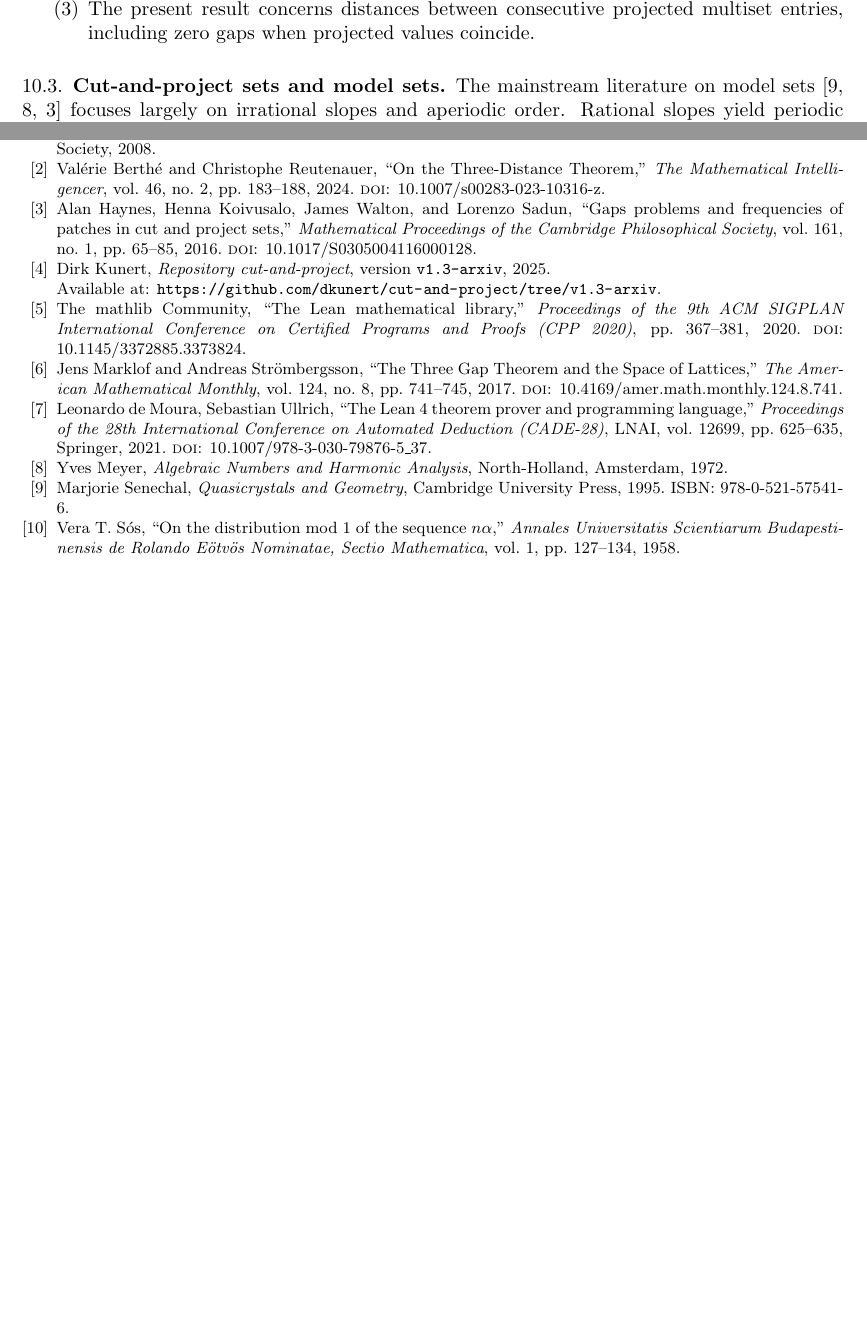
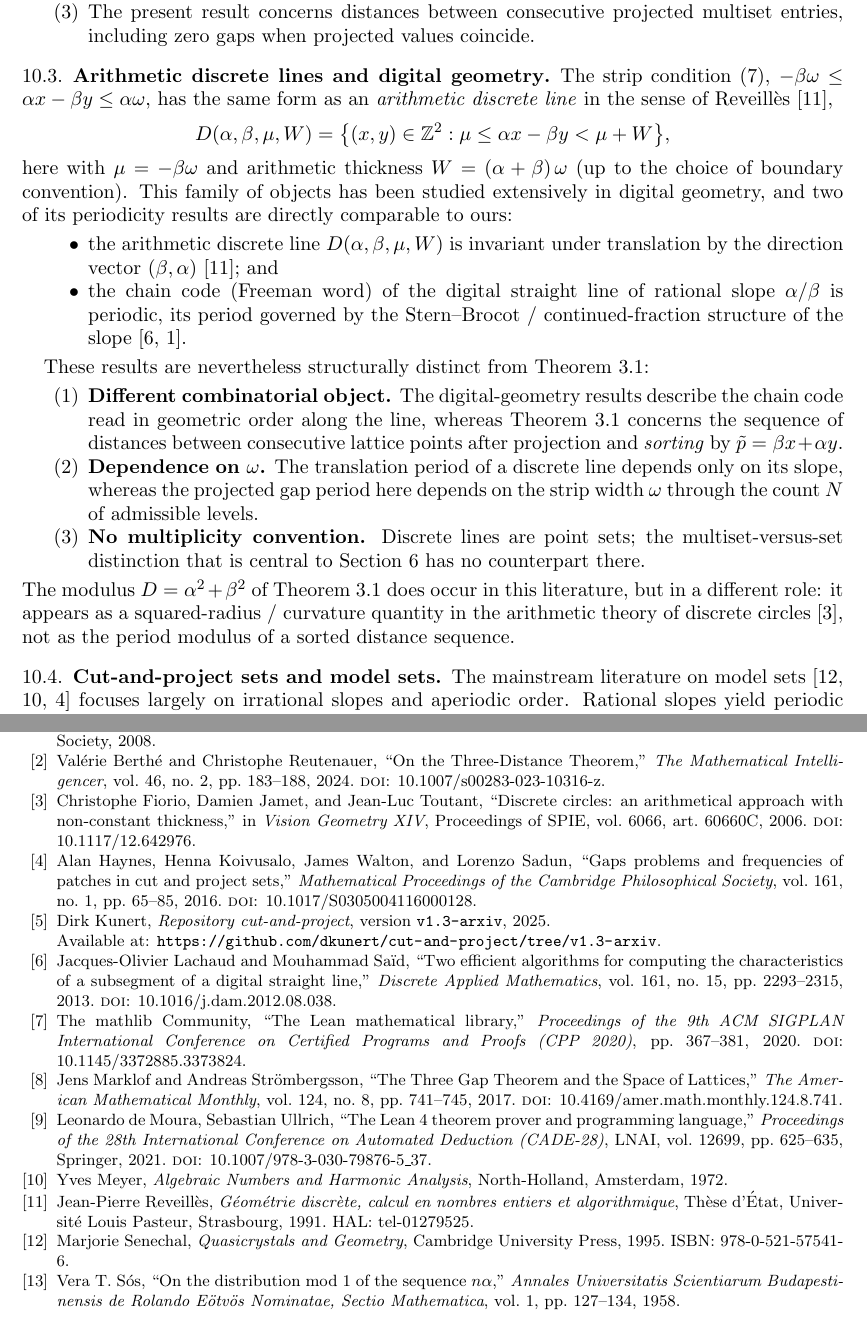
Before and after one commit to dkunert/cut-and-project, a LaTeX paper (LaTeX/rational_cut_and_project_gap_periods.tex): two parts of pages 17 and 18 of 18, joined at a grey line, cut so that both start at the same text, the shorter picture padded with empty space. Compiled offline with pdfLaTeX.

Commit message:
Add digital-geometry related-work subsection and fix prior-art references
Paper (rational_cut_and_project_gap_periods.tex):
- New "Arithmetic discrete lines and digital geometry" subsection in
  Related Literature, relating the strip condition to Reveillès'
  arithmetic discrete lines and delimiting Theorem 1 from the digital-
  geometry periodicity results (sorted projected gap sequence vs. chain
  code, omega-dependence via N, multiset/set distinction). Notes that
  D = alpha^2+beta^2 appears there as a curvature quantity, not a period
  modulus.
- Add bibitems Reveilles1991, LachaudSaid2013, FiorioJametToutant2006,
  all bibliographically verified (CrossRef DOI 10.1016/j.dam.2012.08.038;
  SPIE art. 60660C, DOI 10.1117/12.642976; HAL tel-01279525).

research.tex (prior-art search log):
- Correct discrete-circles authorship Coeurjolly -> Fiorio/Jamet/Toutant.
- Fix Lachaud-Said DOI (...2012.07.013 -> ...2012.08.038) and add
  DAM 161(15):2293-2315 locator.

Co-Authored-By: Claude Opus 4.8 (1M context) <noreply@anthropic.com>

```diff
--- a/LaTeX/rational_cut_and_project_gap_periods.tex
+++ b/LaTeX/rational_cut_and_project_gap_periods.tex
@@ -1838,6 +1838,52 @@ The difference from Theorem~\ref{thm:main} is significant:
           coincide.
 \end{enumerate}
 
+\subsection{Arithmetic discrete lines and digital geometry}
+
+The strip condition~\eqref{eq:r_range},
+\(-\beta\omega \le \alpha x - \beta y \le \alpha\omega\), has the same form as
+an \emph{arithmetic discrete line} in the sense of
+Reveill\`{e}s~\cite{Reveilles1991},
+\[
+    D(\alpha,\beta,\mu,W)
+    = \bigl\{(x,y)\in\mathbb{Z}^2 : \mu \le \alpha x - \beta y < \mu + W\bigr\},
+\]
+here with \(\mu = -\beta\omega\) and arithmetic thickness
+\(W = (\alpha+\beta)\,\omega\) (up to the choice of boundary convention).
+This family of objects has been studied extensively in digital geometry, and
+two of its periodicity results are directly comparable to ours:
+\begin{itemize}
+    \item the arithmetic discrete line \(D(\alpha,\beta,\mu,W)\) is invariant
+          under translation by the direction vector \((\beta,\alpha)\)
+          \cite{Reveilles1991}; and
+    \item the chain code (Freeman word) of the digital straight line of
+          rational slope \(\alpha/\beta\) is periodic, its period governed by
+          the Stern--Brocot / continued-fraction structure of the slope
+          \cite{LachaudSaid2013, BerstelEtAl2008}.
+\end{itemize}
+
+These results are nevertheless structurally distinct from
+Theorem~\ref{thm:main}:
+\begin{enumerate}
+    \item \textbf{Different combinatorial object.} The digital-geometry
+          results describe the chain code read in geometric order along the
+          line, whereas Theorem~\ref{thm:main} concerns the sequence of
+          distances between consecutive lattice points after projection and
+          \emph{sorting} by \(\tilde{p} = \beta x + \alpha y\).
+    \item \textbf{Dependence on \(\omega\).} The translation period of a
+          discrete line depends only on its slope, whereas the projected gap
+          period here depends on the strip width~\(\omega\) through the
+          count~\(N\) of admissible levels.
+    \item \textbf{No multiplicity convention.} Discrete lines are point sets;
+          the multiset-versus-set distinction that is central to
+          Section~\ref{sec:setvalued} has no counterpart there.
+\end{enumerate}
+The modulus \(D = \alpha^2+\beta^2\) of Theorem~\ref{thm:main} does occur in
+this literature, but in a different role: it appears as a squared-radius /
+curvature quantity in the arithmetic theory of discrete
+circles~\cite{FiorioJametToutant2006}, not as the period modulus of a sorted
+distance sequence.
+
 \subsection{Cut-and-project sets and model sets}
 
 The mainstream literature on model sets~\cite{Senechal2009, Meyer1972,
@@ -1921,6 +1967,13 @@ Val\'{e}rie Berth\'{e} and Christophe Reutenauer,
 \textsc{doi}: \href{https://doi.org/10.1007/s00283-023-10316-z}%
 {10.1007/s00283-023-10316-z}.
 
+\bibitem{FiorioJametToutant2006}
+Christophe Fiorio, Damien Jamet, and Jean-Luc Toutant,
+``Discrete circles: an arithmetical approach with non-constant thickness,''
+in \emph{Vision Geometry XIV}, Proceedings of SPIE, vol.~6066,
+art.~60660C, 2006.
+\textsc{doi}: \href{https://doi.org/10.1117/12.642976}{10.1117/12.642976}.
+
 \bibitem{HaynesEtAl2016}
 Alan Haynes, Henna Koivusalo, James Walton, and Lorenzo Sadun,
 ``Gaps problems and frequencies of patches in cut and project sets,''
@@ -1933,6 +1986,14 @@ vol.~161, no.~1, pp.~65--85, 2016.
 Dirk Kunert,
 \emph{Repository cut-and-project}, version \texttt{v1.3-arxiv}, 2025.\newline
 Available at: \url{https://github.com/dkunert/cut-and-project/tree/v1.3-arxiv}.
+
+\bibitem{LachaudSaid2013}
+Jacques-Olivier Lachaud and Mouhammad Sa\"{i}d,
+``Two efficient algorithms for computing the characteristics of a subsegment
+of a digital straight line,''
+\emph{Discrete Applied Mathematics}, vol.~161, no.~15, pp.~2293--2315, 2013.
+\textsc{doi}: \href{https://doi.org/10.1016/j.dam.2012.08.038}%
+{10.1016/j.dam.2012.08.038}.
 
 \bibitem{Mathlib2020}
 The mathlib Community,
@@ -1965,6 +2026,13 @@ Yves Meyer,
 \emph{Algebraic Numbers and Harmonic Analysis},
 North-Holland, Amsterdam, 1972.
 
+\bibitem{Reveilles1991}
+Jean-Pierre Reveill\`{e}s,
+\emph{G\'{e}om\'{e}trie discr\`{e}te, calcul en nombres entiers et
+algorithmique},
+Th\`{e}se d'\'{E}tat, Universit\'{e} Louis Pasteur, Strasbourg, 1991.
+HAL: \href{https://theses.hal.science/tel-01279525}{tel-01279525}.
+
 \bibitem{Senechal2009}
 Marjorie Senechal,
 \emph{Quasicrystals and Geometry},
```
Also changed, not shown: support/research.tex (+4 -3 lines).
